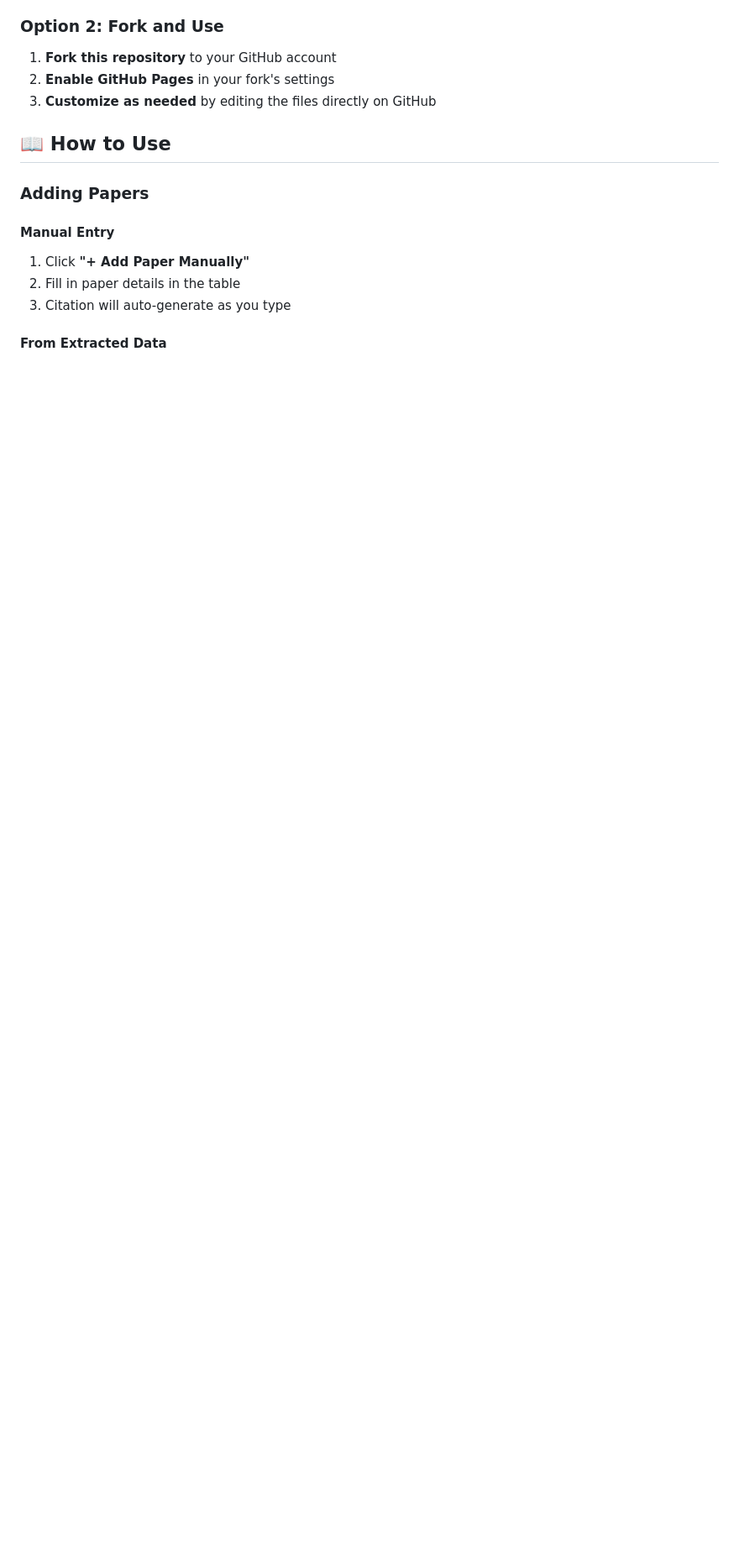
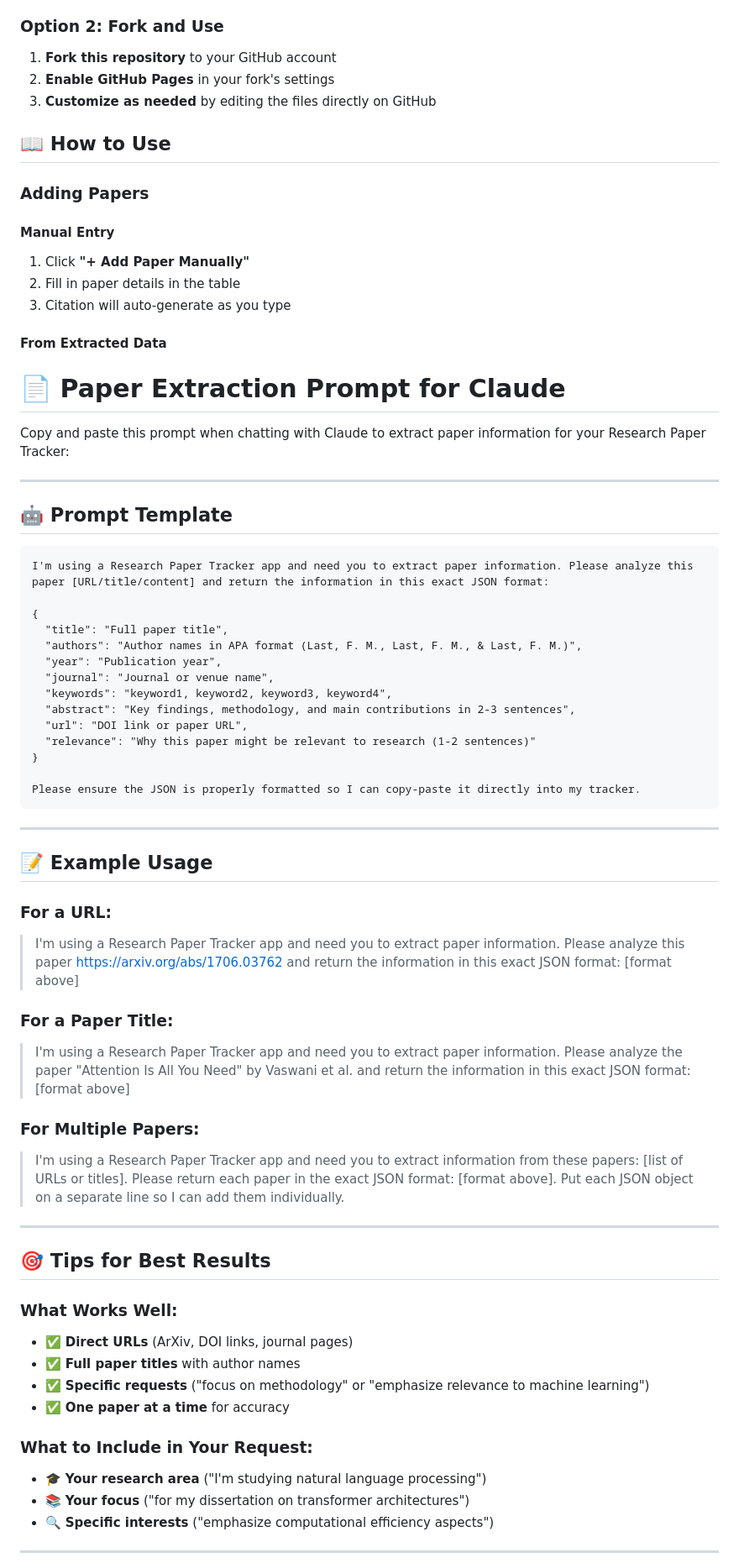
Before and after one commit to obsvera/claude4-research-tracker, a Markdown page: README.md, the part around the change printed below. Shown: that part at 84% size. Drawn GitHub-style; blank space fills up the shorter version.

````diff
--- a/README.md
+++ b/README.md
@@ -52,3 +52,58 @@ A comprehensive web application for organizing dissertation research, tracking a
 3. Citation will auto-generate as you type
 
 #### From Extracted Data
+# 📄 Paper Extraction Prompt for Claude
+
+Copy and paste this prompt when chatting with Claude to extract paper information for your Research Paper Tracker:
+
+---
+
+## 🤖 **Prompt Template**
+
+```
+I'm using a Research Paper Tracker app and need you to extract paper information. Please analyze this paper [URL/title/content] and return the information in this exact JSON format:
+
+{
+  "title": "Full paper title",
+  "authors": "Author names in APA format (Last, F. M., Last, F. M., & Last, F. M.)",
+  "year": "Publication year",
+  "journal": "Journal or venue name",
+  "keywords": "keyword1, keyword2, keyword3, keyword4",
+  "abstract": "Key findings, methodology, and main contributions in 2-3 sentences",
+  "url": "DOI link or paper URL",
+  "relevance": "Why this paper might be relevant to research (1-2 sentences)"
+}
+
+Please ensure the JSON is properly formatted so I can copy-paste it directly into my tracker.
+```
+
+---
+
+## 📝 **Example Usage**
+
+### For a URL:
+> I'm using a Research Paper Tracker app and need you to extract paper information. Please analyze this paper https://arxiv.org/abs/1706.03762 and return the information in this exact JSON format: [format above]
+
+### For a Paper Title:
+> I'm using a Research Paper Tracker app and need you to extract paper information. Please analyze the paper "Attention Is All You Need" by Vaswani et al. and return the information in this exact JSON format: [format above]
+
+### For Multiple Papers:
+> I'm using a Research Paper Tracker app and need you to extract information from these papers: [list of URLs or titles]. Please return each paper in the exact JSON format: [format above]. Put each JSON object on a separate line so I can add them individually.
+
+---
+
+## 🎯 **Tips for Best Results**
+
+### What Works Well:
+- ✅ **Direct URLs** (ArXiv, DOI links, journal pages)
+- ✅ **Full paper titles** with author names
+- ✅ **Specific requests** ("focus on methodology" or "emphasize relevance to machine learning")
+- ✅ **One paper at a time** for accuracy
+
+### What to Include in Your Request:
+- 🎓 **Your research area** ("I'm studying natural language processing")
+- 📚 **Your focus** ("for my dissertation on transformer architectures")
+- 🔍 **Specific interests** ("emphasize computational efficiency aspects")
+
+---
+
````
Also changed, not shown: other parts of README.md (+45 -0 lines).
